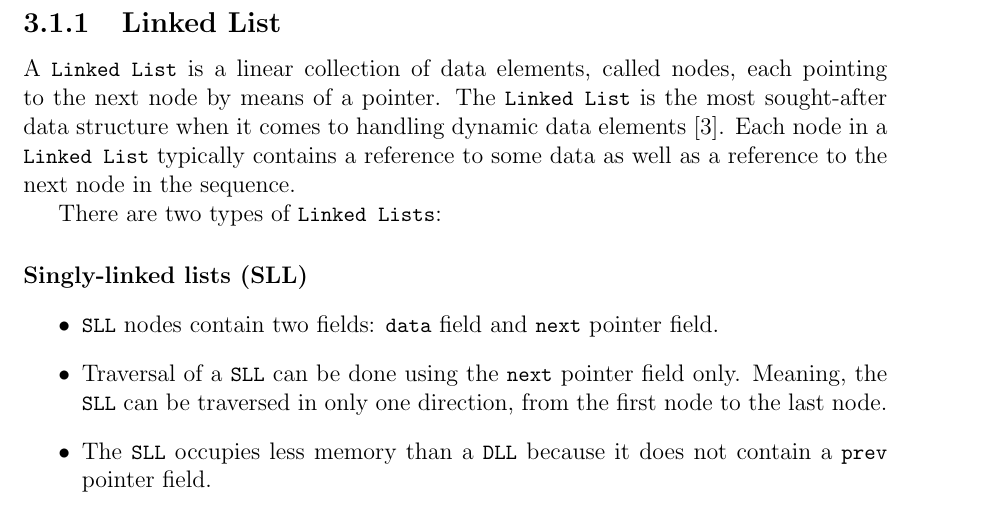
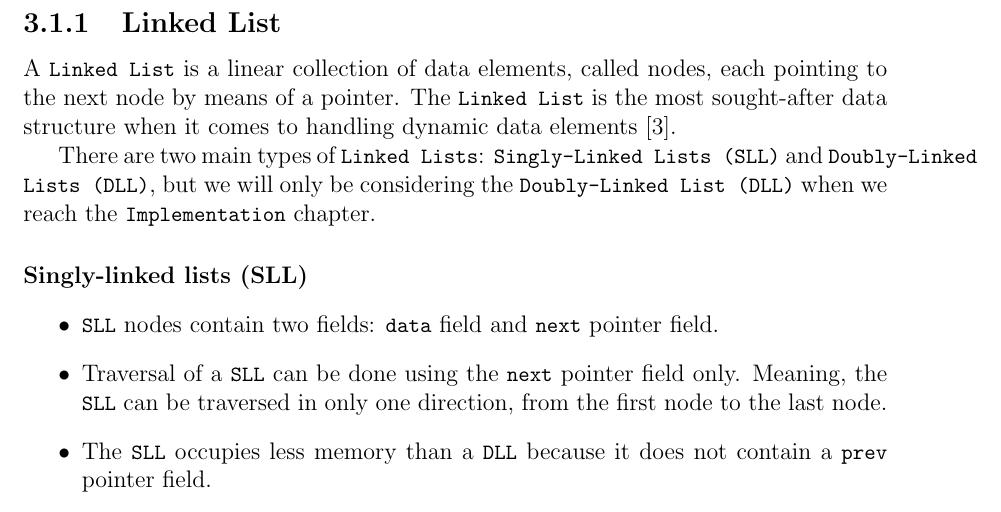
Before and after one commit to ReeceDonovan/nax-rc, a LaTeX document (docs/report/report.tex, which reads docs/report/3_design/design.tex): part of page 33 of 46, cut so that both start at the same text. Compiled offline with pdfLaTeX.

Commit message:
updated linked-list data structure section

```diff
--- a/docs/report/3_design/design.tex
+++ b/docs/report/3_design/design.tex
@@ -24,22 +24,22 @@ In order to evaluate the suitability of a data structure for implementation in a
 Another important aspect is the data structure's \lstinline{structural specificity}, which encompasses how data is stored and organized within the structure. This is critical because the structural specifics can affect the ease of implementation and the ability to efficiently perform operations such as \lstinline{insertions}, \lstinline{deletions}, and \lstinline{updates}.
 
 Lastly, the \lstinline{implementation details} must be considered, including the ease of implementation and compatibility with the programming language. A data structure that is straightforward to implement and easy to maintain/iterate upon will result in a more streamlined and efficient \lstinline{Version Control System}.
-
+%
 % What are the potential data structures that could be used?
 %  - Explain the data structures in detail - (4 x 2 page)
 %  - Explain the pros and cons of each data structure - (4 x 0.5 page)
 %  - Explain how each data structure will be implemented - (4 x 1 page)
-
+%
 % TODO: Add references
 \subsection{Linked List}
 % ------------------------------------------------------------------------------
 % TODO: Add explanation of why a linked list is suitable for a Version Control System
 % ------------------------------------------------------------------------------
 A \lstinline{Linked List} is a linear collection of data elements, called nodes, each pointing to the next node by means of a pointer. The \lstinline{Linked List} is the most sought-after data structure when it comes to handling dynamic data elements \cite{ravikiran_2022}.
-Each node in a \lstinline{Linked List} typically contains a reference to some data as well as a reference to the next node in the sequence.
 
+There are two main types of \lstinline{Linked Lists}: \lstinline{Singly-Linked Lists (SLL)} and \lstinline{Doubly-Linked Lists (DLL)}, but we will only be considering the \lstinline{Doubly-Linked List (DLL)} when we reach the \lstinline{Implementation} chapter.
 % TODO: Fix spacing between these two paragraphs
-There are two types of \lstinline{Linked Lists}:
+% There are two types of \lstinline{Linked Lists}:
 \paragraph{Singly-linked lists (SLL)}
 % Singly-Linked List Definition
 \begin{itemize}
```
Also changed, not shown: docs/report/report.pdf.
